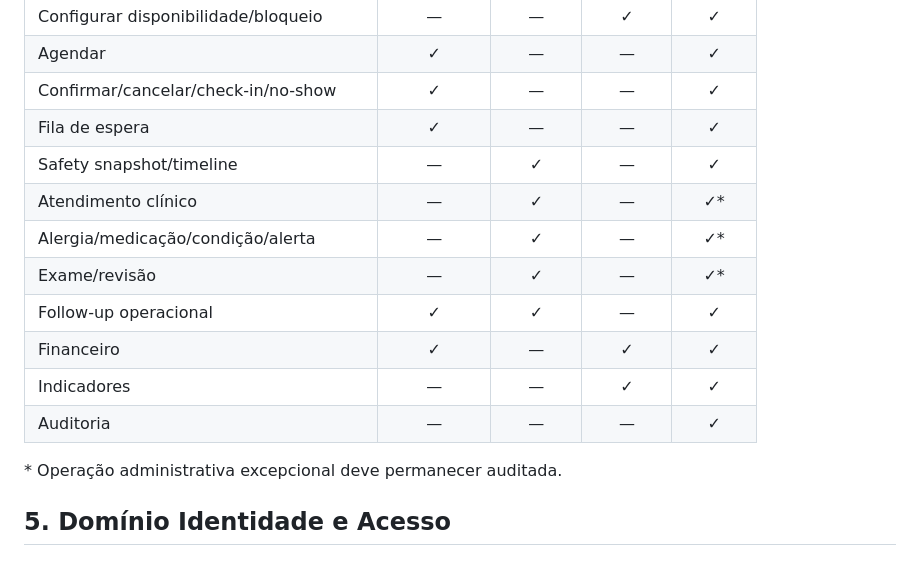
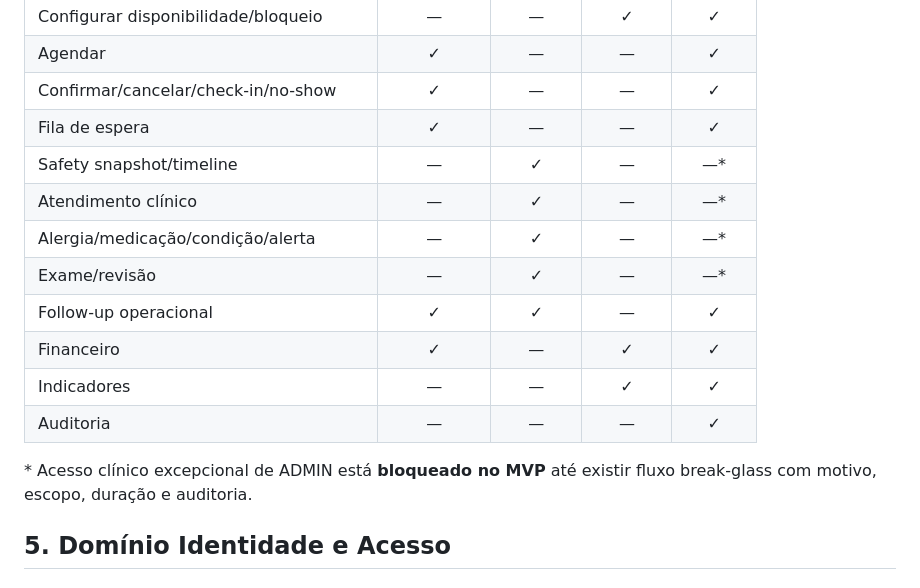
Before and after one commit to itodoconhecer-cmyk/clinicahans, a Markdown page: docs/specs/functional-specification.md, the part around the change. GitHub-like rendering.

Commit message:
docs(security): alinha matriz ao bloqueio de admin clínico

```diff
--- a/docs/specs/functional-specification.md
+++ b/docs/specs/functional-specification.md
@@ -46,16 +46,16 @@ Ficam preparados para evolução: TISS/TUSS, convênios avançados, prescrição
 | Agendar | ✓ | — | — | ✓ |
 | Confirmar/cancelar/check-in/no-show | ✓ | — | — | ✓ |
 | Fila de espera | ✓ | — | — | ✓ |
-| Safety snapshot/timeline | — | ✓ | — | ✓ |
-| Atendimento clínico | — | ✓ | — | ✓* |
-| Alergia/medicação/condição/alerta | — | ✓ | — | ✓* |
-| Exame/revisão | — | ✓ | — | ✓* |
+| Safety snapshot/timeline | — | ✓ | — | —* |
+| Atendimento clínico | — | ✓ | — | —* |
+| Alergia/medicação/condição/alerta | — | ✓ | — | —* |
+| Exame/revisão | — | ✓ | — | —* |
 | Follow-up operacional | ✓ | ✓ | — | ✓ |
 | Financeiro | ✓ | — | ✓ | ✓ |
 | Indicadores | — | — | ✓ | ✓ |
 | Auditoria | — | — | — | ✓ |
 
-\* Operação administrativa excepcional deve permanecer auditada.
+\* Acesso clínico excepcional de ADMIN está **bloqueado no MVP** até existir fluxo break-glass com motivo, escopo, duração e auditoria.
 
 ## 5. Domínio Identidade e Acesso
 
```
